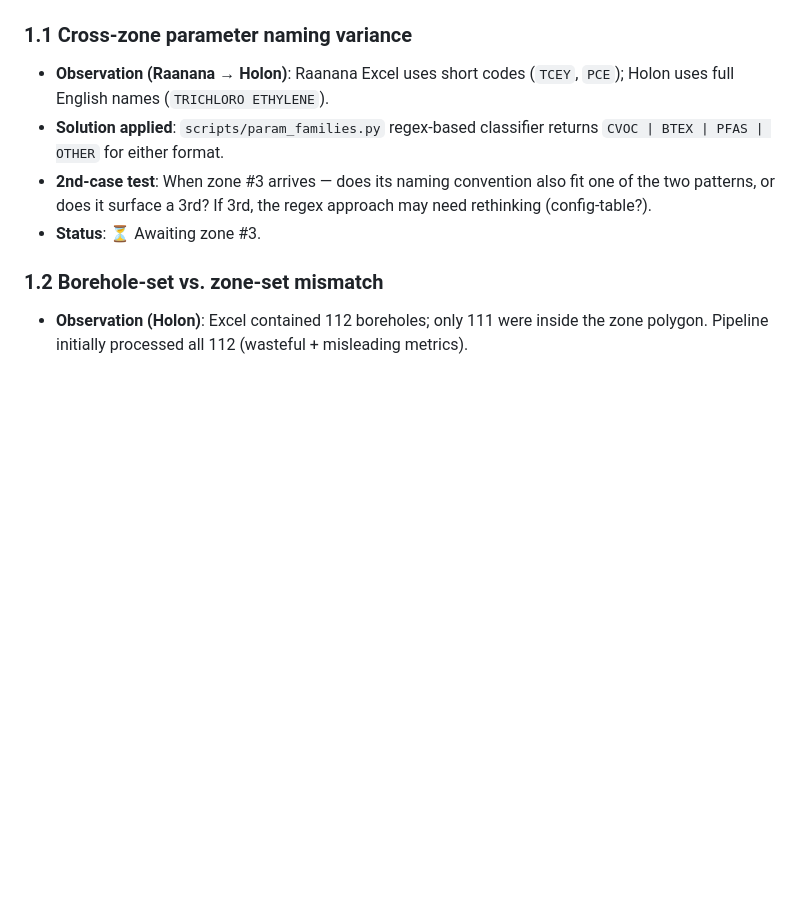
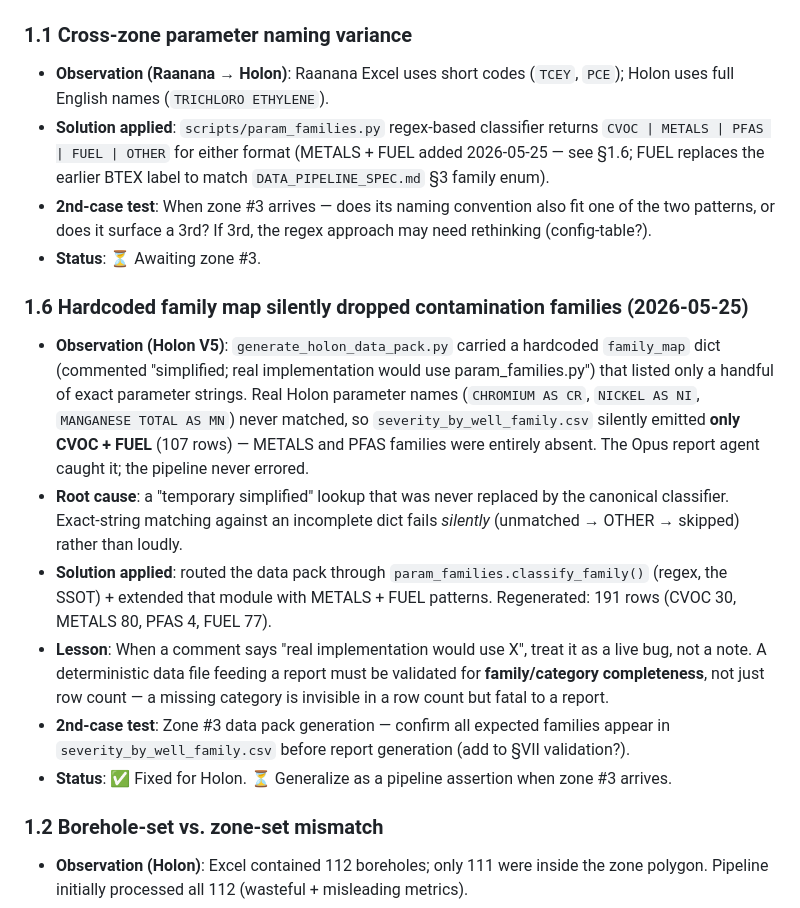
Before and after one commit to haimk-max/Industrial-Areas-Report, a Markdown page: LESSONS.md, the part around the change. Drawn GitHub-style; blank space fills up the shorter version.

```diff
--- a/LESSONS.md
+++ b/LESSONS.md
@@ -15,9 +15,17 @@
 
 ### 1.1 Cross-zone parameter naming variance
 - **Observation (Raanana → Holon)**: Raanana Excel uses short codes (`TCEY`, `PCE`); Holon uses full English names (`TRICHLORO ETHYLENE`).
-- **Solution applied**: `scripts/param_families.py` regex-based classifier returns `CVOC | BTEX | PFAS | OTHER` for either format.
+- **Solution applied**: `scripts/param_families.py` regex-based classifier returns `CVOC | METALS | PFAS | FUEL | OTHER` for either format (METALS + FUEL added 2026-05-25 — see §1.6; FUEL replaces the earlier BTEX label to match `DATA_PIPELINE_SPEC.md` §3 family enum).
 - **2nd-case test**: When zone #3 arrives — does its naming convention also fit one of the two patterns, or does it surface a 3rd? If 3rd, the regex approach may need rethinking (config-table?).
 - **Status**: ⏳ Awaiting zone #3.
+
+### 1.6 Hardcoded family map silently dropped contamination families (2026-05-25)
+- **Observation (Holon V5)**: `generate_holon_data_pack.py` carried a hardcoded `family_map` dict (commented "simplified; real implementation would use param_families.py") that listed only a handful of exact parameter strings. Real Holon parameter names (`CHROMIUM AS CR`, `NICKEL AS NI`, `MANGANESE TOTAL AS MN`) never matched, so `severity_by_well_family.csv` silently emitted **only CVOC + FUEL** (107 rows) — METALS and PFAS families were entirely absent. The Opus report agent caught it; the pipeline never errored.
+- **Root cause**: a "temporary simplified" lookup that was never replaced by the canonical classifier. Exact-string matching against an incomplete dict fails *silently* (unmatched → OTHER → skipped) rather than loudly.
+- **Solution applied**: routed the data pack through `param_families.classify_family()` (regex, the SSOT) + extended that module with METALS + FUEL patterns. Regenerated: 191 rows (CVOC 30, METALS 80, PFAS 4, FUEL 77).
+- **Lesson**: When a comment says "real implementation would use X", treat it as a live bug, not a note. A deterministic data file feeding a report must be validated for **family/category completeness**, not just row count — a missing category is invisible in a row count but fatal to a report.
+- **2nd-case test**: Zone #3 data pack generation — confirm all expected families appear in `severity_by_well_family.csv` before report generation (add to §VII validation?).
+- **Status**: ✅ Fixed for Holon. ⏳ Generalize as a pipeline assertion when zone #3 arrives.
 
 ### 1.2 Borehole-set vs. zone-set mismatch
 - **Observation (Holon)**: Excel contained 112 boreholes; only 111 were inside the zone polygon. Pipeline initially processed all 112 (wasteful + misleading metrics).
```
Also changed, not shown: CLAUDE.md (+2 -1 lines), PROCESS.md (+2 -2 lines).
